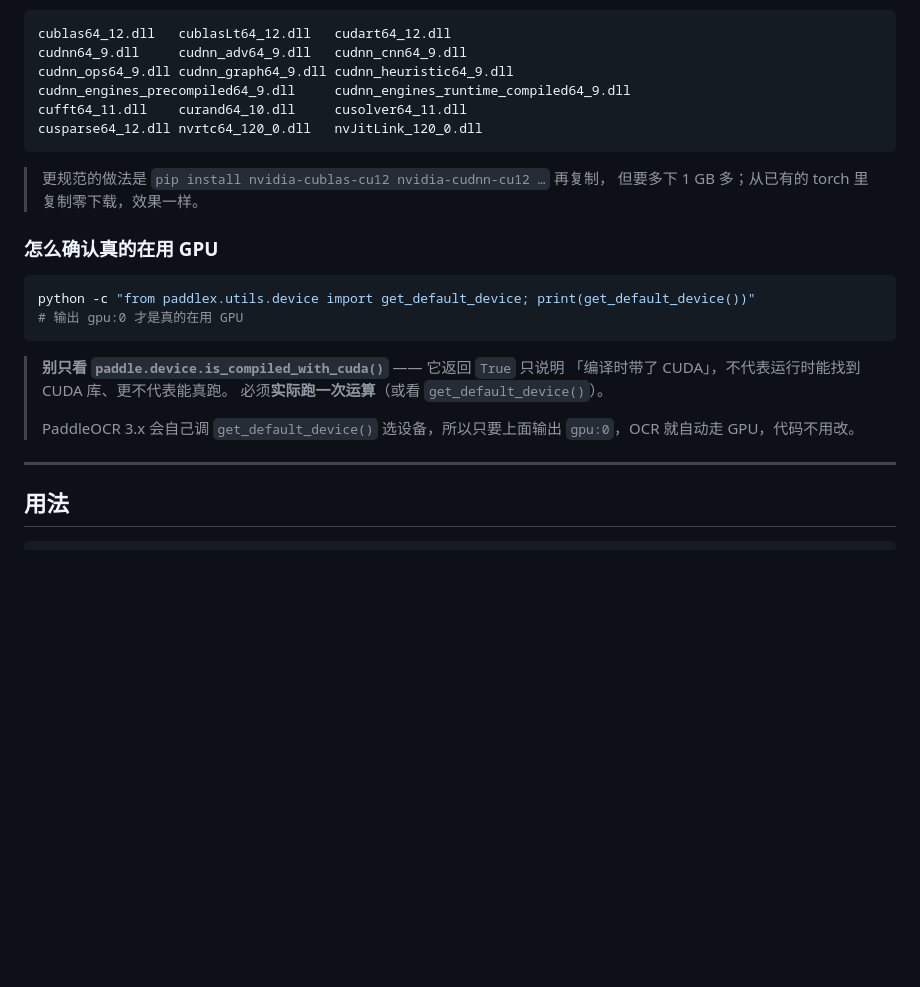
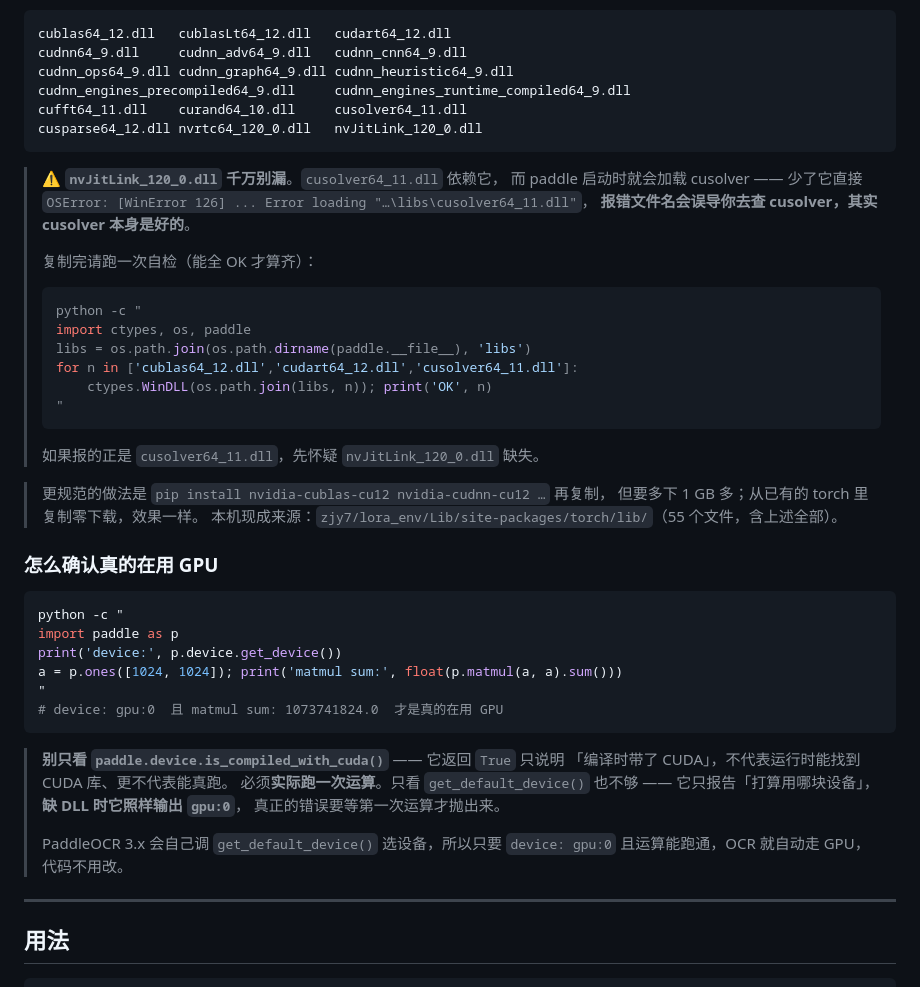
Before and after one commit to wqaila/Isla2, a Markdown page: zjy5/chibtaici/README.md, the part around the change. Rendered like a GitHub page; blank space fills up the shorter version.

Commit message:
docs(zjy5): 补记 nvJitLink 缺失导致的 cusolver 加载失败
【现象】paddle 启动直接抛
  OSError: [WinError 126] Error loading "...\libs\cusolver64_11.dll"
报错指向 cusolver，但 cusolver 文件本身是好的 —— 具有误导性。

【根因】cusolver64_11.dll 依赖 nvJitLink_120_0.dll，
而补 DLL 时漏拷了它。逐条 ctypes.WinDLL 加载可定位：
  cublas / cublasLt / cudart 均 OK，只有 cusolver FAIL。
  → 说明断点不在 CUDA 大件上，而在更冷门的依赖。

【修法】从 zjy7/lora_env/.../torch/lib 补拷：
  nvJitLink_120_0.dll  nvToolsExt64_1.dll
验证：compute capability 12.0（sm_120 正确识别）、
  device gpu:0、1024x1024 matmul 真跑通过。

【文档改动】
1. DLL 清单下加醒目警告：nvJitLink_120_0.dll 别漏，
   并附「逐条加载自检」脚本 —— 报 cusolver 就先怀疑它
2. 「怎么确认真的在用 GPU」升级为真跑一次 matmul。
   **原来说的 get_default_device() 不够** —— 它只报告「打算用哪块设备」，
   缺 DLL 时照样输出 gpu:0，真正错误要等第一次运算才抛。
   这次就是靠真跑运算才发现的，光看 device 值会漏。

````diff
--- a/zjy5/chibtaici/README.md
+++ b/zjy5/chibtaici/README.md
@@ -91,22 +91,47 @@ cufft64_11.dll    curand64_10.dll     cusolver64_11.dll
 cusparse64_12.dll nvrtc64_120_0.dll   nvJitLink_120_0.dll
 ```
 
+> ⚠️ **`nvJitLink_120_0.dll` 千万别漏**。`cusolver64_11.dll` 依赖它，
+> 而 paddle 启动时就会加载 cusolver —— 少了它直接
+> `OSError: [WinError 126] ... Error loading "…\libs\cusolver64_11.dll"`，
+> **报错文件名会误导你去查 cusolver，其实 cusolver 本身是好的**。
+>
+> 复制完请跑一次自检（能全 OK 才算齐）：
+>
+> ```bash
+> python -c "
+> import ctypes, os, paddle
+> libs = os.path.join(os.path.dirname(paddle.__file__), 'libs')
+> for n in ['cublas64_12.dll','cudart64_12.dll','cusolver64_11.dll']:
+>     ctypes.WinDLL(os.path.join(libs, n)); print('OK', n)
+> "
+> ```
+>
+> 如果报的正是 `cusolver64_11.dll`，先怀疑 `nvJitLink_120_0.dll` 缺失。
+
 > 更规范的做法是 `pip install nvidia-cublas-cu12 nvidia-cudnn-cu12 …` 再复制，
 > 但要多下 1 GB 多；从已有的 torch 里复制零下载，效果一样。
+> 本机现成来源：`zjy7/lora_env/Lib/site-packages/torch/lib/`（55 个文件，含上述全部）。
 
 ### 怎么确认真的在用 GPU
 
 ```bash
-python -c "from paddlex.utils.device import get_default_device; print(get_default_device())"
-# 输出 gpu:0 才是真的在用 GPU
+python -c "
+import paddle as p
+print('device:', p.device.get_device())
+a = p.ones([1024, 1024]); print('matmul sum:', float(p.matmul(a, a).sum()))
+"
+# device: gpu:0  且 matmul sum: 1073741824.0  才是真的在用 GPU
 ```
 
 > **别只看 `paddle.device.is_compiled_with_cuda()`** —— 它返回 `True` 只说明
 > 「编译时带了 CUDA」，不代表运行时能找到 CUDA 库、更不代表能真跑。
-> 必须**实际跑一次运算**（或看 `get_default_device()`）。
+> 必须**实际跑一次运算**。只看 `get_default_device()` 也不够 ——
+> 它只报告「打算用哪块设备」，**缺 DLL 时它照样输出 `gpu:0`**，
+> 真正的错误要等第一次运算才抛出来。
 >
-> PaddleOCR 3.x 会自己调 `get_default_device()` 选设备，所以只要上面输出
-> `gpu:0`，OCR 就自动走 GPU，代码不用改。
+> PaddleOCR 3.x 会自己调 `get_default_device()` 选设备，所以只要 `device: gpu:0`
+> 且运算能跑通，OCR 就自动走 GPU，代码不用改。
 
 ---
 
````
